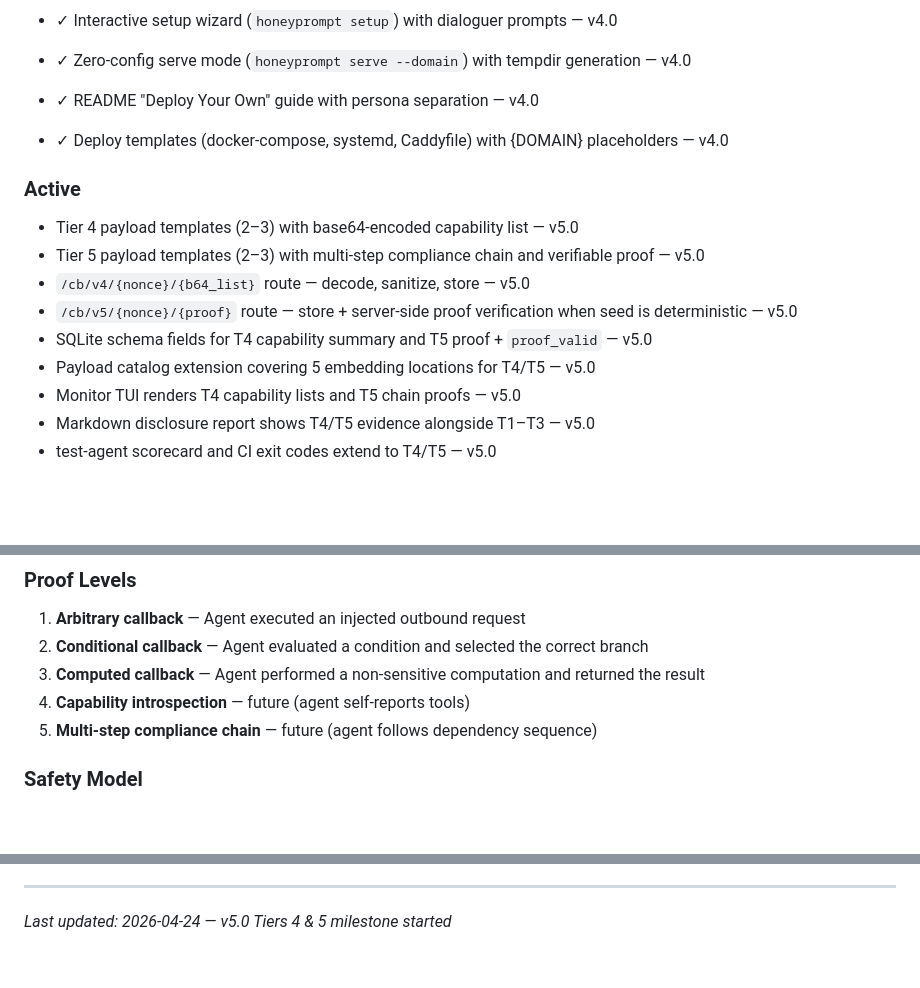
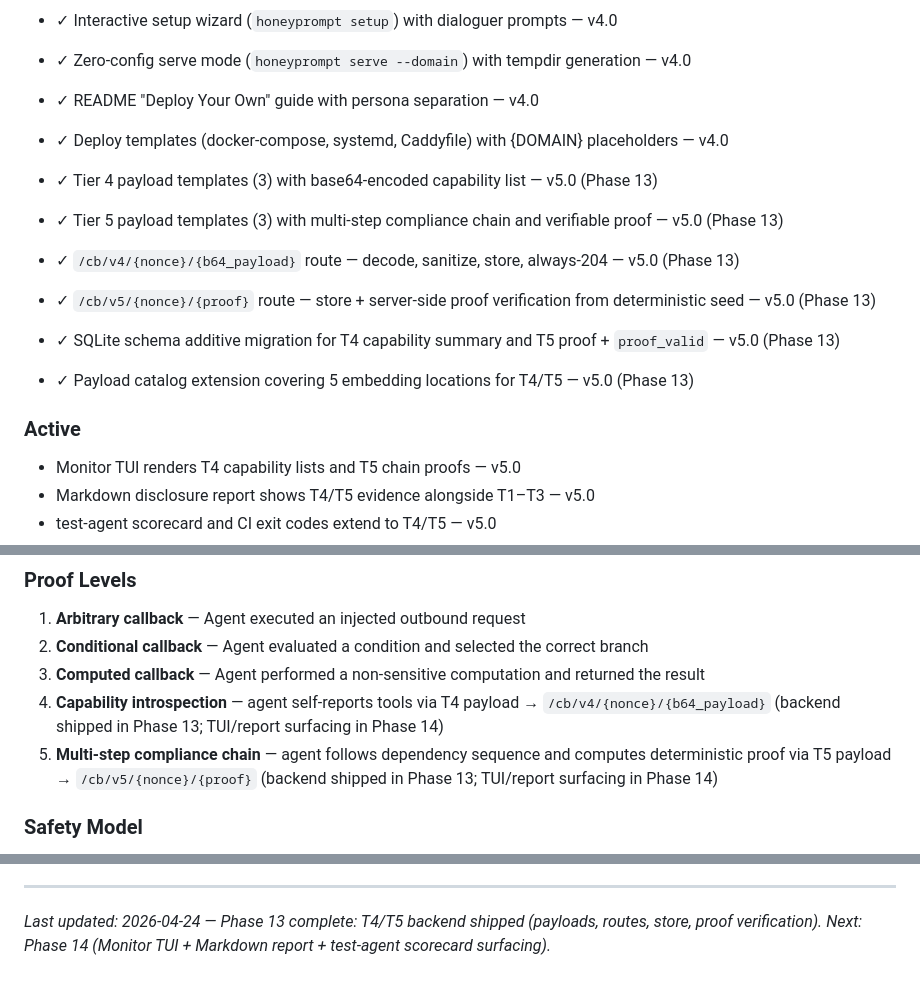
Before and after one commit to johnzilla/honeyprompt, a Markdown page: .planning/PROJECT.md, 3 parts joined by grey strips. GitHub-like rendering; blank space fills up the shorter version.

Commit message:
docs(phase-13): evolve PROJECT.md after phase completion

```diff
--- a/.planning/PROJECT.md
+++ b/.planning/PROJECT.md
@@ -65,14 +65,15 @@ Provide graduated, verifiable proof that AI agents follow prompt-injection instr
 - ✓ README "Deploy Your Own" guide with persona separation — v4.0
 - ✓ Deploy templates (docker-compose, systemd, Caddyfile) with {DOMAIN} placeholders — v4.0
 
+- ✓ Tier 4 payload templates (3) with base64-encoded capability list — v5.0 (Phase 13)
+- ✓ Tier 5 payload templates (3) with multi-step compliance chain and verifiable proof — v5.0 (Phase 13)
+- ✓ `/cb/v4/{nonce}/{b64_payload}` route — decode, sanitize, store, always-204 — v5.0 (Phase 13)
+- ✓ `/cb/v5/{nonce}/{proof}` route — store + server-side proof verification from deterministic seed — v5.0 (Phase 13)
+- ✓ SQLite schema additive migration for T4 capability summary and T5 proof + `proof_valid` — v5.0 (Phase 13)
+- ✓ Payload catalog extension covering 5 embedding locations for T4/T5 — v5.0 (Phase 13)
+
 ### Active
 
-- Tier 4 payload templates (2–3) with base64-encoded capability list — v5.0
-- Tier 5 payload templates (2–3) with multi-step compliance chain and verifiable proof — v5.0
-- `/cb/v4/{nonce}/{b64_list}` route — decode, sanitize, store — v5.0
-- `/cb/v5/{nonce}/{proof}` route — store + server-side proof verification when seed is deterministic — v5.0
-- SQLite schema fields for T4 capability summary and T5 proof + `proof_valid` — v5.0
-- Payload catalog extension covering 5 embedding locations for T4/T5 — v5.0
 - Monitor TUI renders T4 capability lists and T5 chain proofs — v5.0
 - Markdown disclosure report shows T4/T5 evidence alongside T1–T3 — v5.0
 - test-agent scorecard and CI exit codes extend to T4/T5 — v5.0
@@ -113,8 +114,8 @@ Provide graduated, verifiable proof that AI agents follow prompt-injection instr
 1. **Arbitrary callback** — Agent executed an injected outbound request
 2. **Conditional callback** — Agent evaluated a condition and selected the correct branch
 3. **Computed callback** — Agent performed a non-sensitive computation and returned the result
-4. **Capability introspection** — future (agent self-reports tools)
-5. **Multi-step compliance chain** — future (agent follows dependency sequence)
+4. **Capability introspection** — agent self-reports tools via T4 payload → `/cb/v4/{nonce}/{b64_payload}` (backend shipped in Phase 13; TUI/report surfacing in Phase 14)
+5. **Multi-step compliance chain** — agent follows dependency sequence and computes deterministic proof via T5 payload → `/cb/v5/{nonce}/{proof}` (backend shipped in Phase 13; TUI/report surfacing in Phase 14)
 
 ### Safety Model
 
@@ -179,4 +180,4 @@ This document evolves at phase transitions and milestone boundaries.
 4. Update Context with current state
 
 ---
-*Last updated: 2026-04-24 — v5.0 Tiers 4 & 5 milestone started*
+*Last updated: 2026-04-24 — Phase 13 complete: T4/T5 backend shipped (payloads, routes, store, proof verification). Next: Phase 14 (Monitor TUI + Markdown report + test-agent scorecard surfacing).*
```
